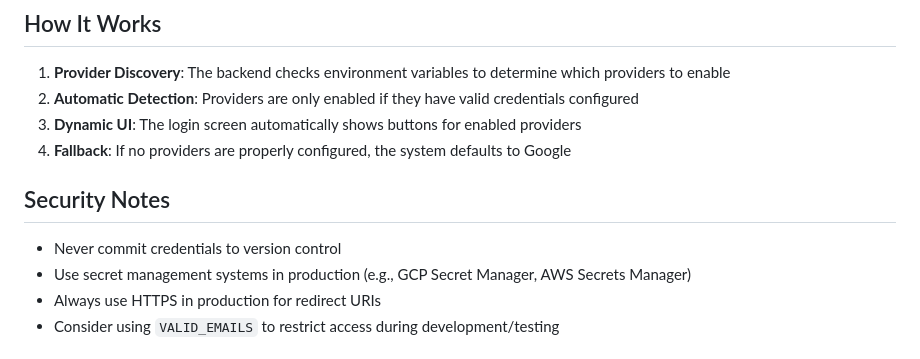
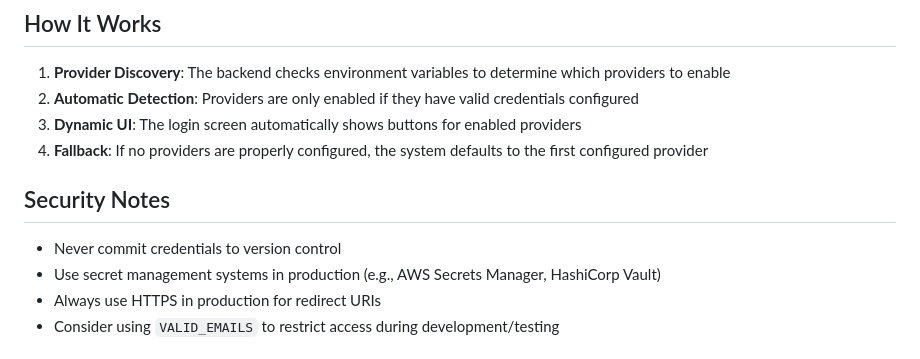
Before and after one commit to jmcarnahan/bond-ai, a Markdown page: docs/oauth2-configuration.md, the part around one of its changes. Rendered like a GitHub page.

```diff
--- a/docs/oauth2-configuration.md
+++ b/docs/oauth2-configuration.md
@@ -90,12 +88,12 @@ OAUTH2_ENABLE_OKTA=false
 1. **Provider Discovery**: The backend checks environment variables to determine which providers to enable
 2. **Automatic Detection**: Providers are only enabled if they have valid credentials configured
 3. **Dynamic UI**: The login screen automatically shows buttons for enabled providers
-4. **Fallback**: If no providers are properly configured, the system defaults to Google
+4. **Fallback**: If no providers are properly configured, the system defaults to the first configured provider
 
 ## Security Notes
 
 - Never commit credentials to version control
-- Use secret management systems in production (e.g., GCP Secret Manager, AWS Secrets Manager)
+- Use secret management systems in production (e.g., AWS Secrets Manager, HashiCorp Vault)
 - Always use HTTPS in production for redirect URIs
 - Consider using `VALID_EMAILS` to restrict access during development/testing
 
```
Also changed, not shown: other parts of docs/oauth2-configuration.md (+29 -30 lines).
